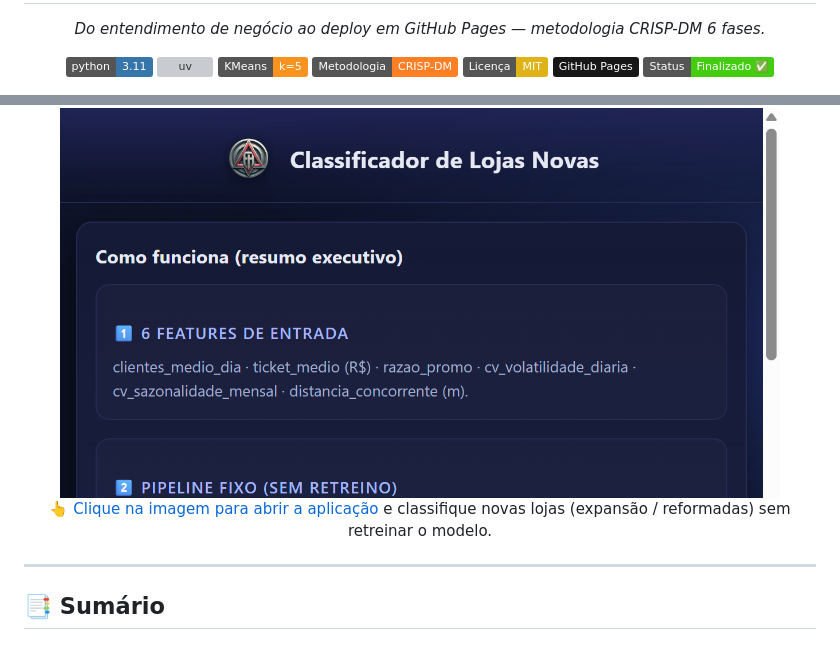
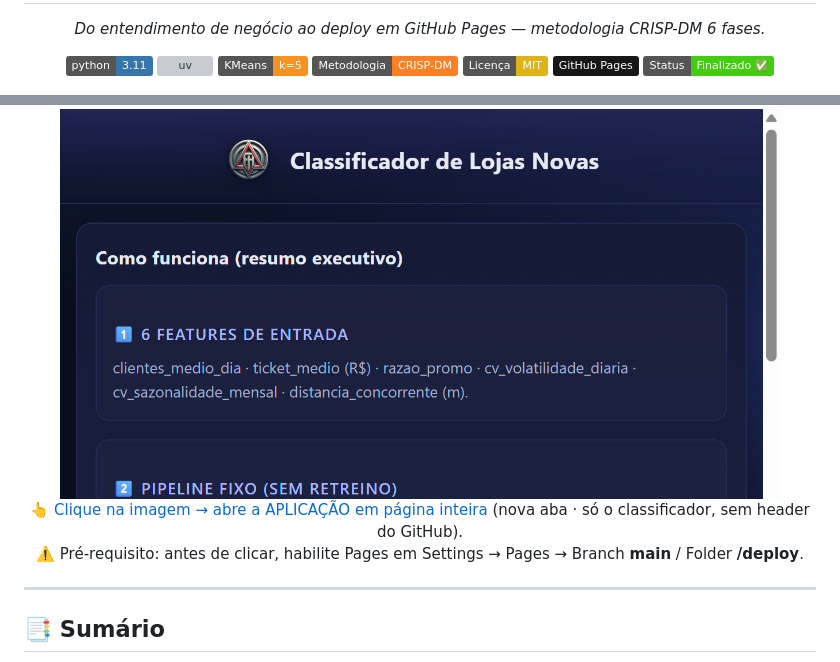
Before and after one commit to flaviohenriquehb777/Retail-Store-Clustering, a Markdown page: README.md, 2 parts joined by grey strips. Rendered like a GitHub page; badges without logos; grey boxes are pictures that could not be loaded.

Commit message:
docs: thumbnail agora linka /index.html explícito (app página inteira) + aviso pré-requisito Pages folder=/deploy

```diff
--- a/README.md
+++ b/README.md
@@ -14,13 +14,13 @@
 </div>
 
 <div align="center" style="margin: 28px 0 8px 0;">
-  <a href="https://flaviohenriquehb777.github.io/Retail-Store-Clustering/"
+  <a href="https://flaviohenriquehb777.github.io/Retail-Store-Clustering/index.html"
      target="_blank"
      rel="noopener noreferrer"
-     title="Abrir Classificador de Lojas Novas — classifique novas lojas SEM retreino">
+     title="Abrir Classificador de Lojas Novas — página inteira, SEM chrome do GitHub">
     <img
       src="./assets/thumbnail-classificador-lojas-novas.png"
-      alt="Miniatura do Classificador de Lojas Novas — clique para abrir a aplicação"
+      alt="Miniatura do Classificador de Lojas Novas — clique para abrir a aplicação em página inteira"
       width="720"
       style="
         border-radius: 14px;
@@ -35,7 +35,9 @@
       onmouseout="this.style.transform=''; this.style.boxShadow='';">
   </a>
   <p align="center" style="margin-top:12px; color:#8b93c7; font-size:13.5px;">
-    👆 <a href="https://flaviohenriquehb777.github.io/Retail-Store-Clustering/" target="_blank" rel="noopener noreferrer" style="text-decoration:none; color:#818cf8; font-weight:600;">Clique na imagem para abrir a aplicação</a> e classifique novas lojas (expansão / reformadas) sem retreinar o modelo.
+    👆 <a href="https://flaviohenriquehb777.github.io/Retail-Store-Clustering/index.html" target="_blank" rel="noopener noreferrer" style="text-decoration:none; color:#818cf8; font-weight:600;">Clique na imagem → abre a APLICAÇÃO em página inteira</a>
+    (nova aba · só o classificador, sem header do GitHub).<br>
+    <span style="font-size:12.5px;">⚠️ Pré-requisito: antes de clicar, habilite Pages em Settings → Pages → Branch <b>main</b> / Folder <b>/deploy</b>.</span>
   </p>
 </div>
 
```
